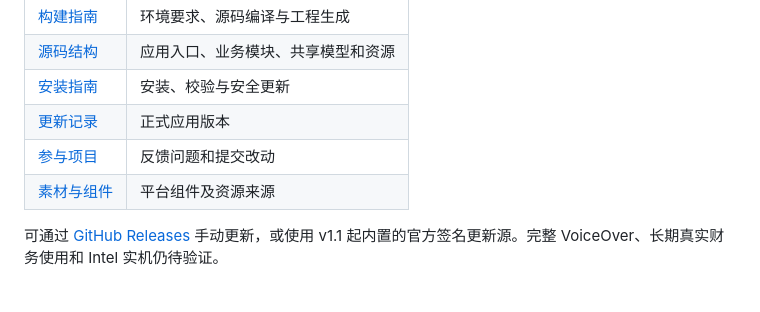
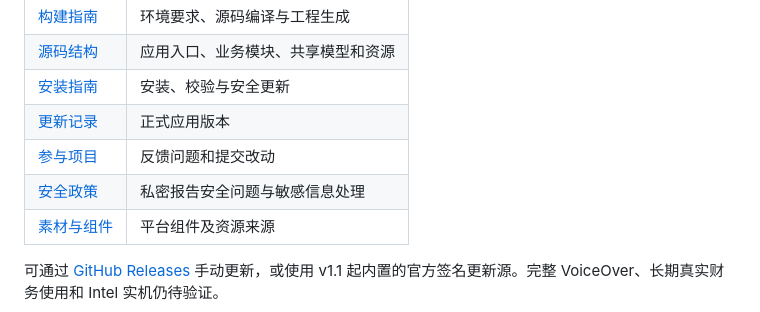
Before and after one commit to Agumuzi/FinTrack, a Markdown page: README.md, the part around the change. Rendered like a GitHub page.

Commit message:
docs: link contribution and security policies

```diff
--- a/README.md
+++ b/README.md
@@ -56,6 +56,7 @@ v1.1 及之后版本内置官方签名更新源，可在“设置 → 关于 Fin
 | [安装指南](docs/INSTALLATION.md) | 安装、校验与安全更新 |
 | [更新记录](CHANGELOG.md) | 正式应用版本 |
 | [参与项目](CONTRIBUTING.md) | 反馈问题和提交改动 |
+| [安全政策](SECURITY.md) | 私密报告安全问题与敏感信息处理 |
 | [素材与组件](docs/THIRD_PARTY_NOTICES.md) | 平台组件及资源来源 |
 
 可通过 [GitHub Releases](https://github.com/Agumuzi/FinTrack/releases) 手动更新，或使用 v1.1 起内置的官方签名更新源。完整 VoiceOver、长期真实财务使用和 Intel 实机仍待验证。
```
